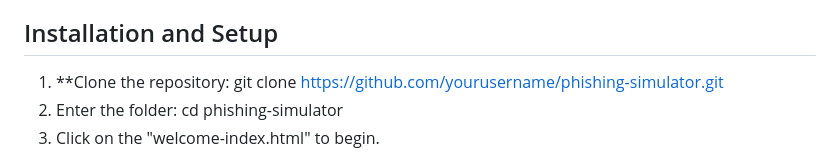
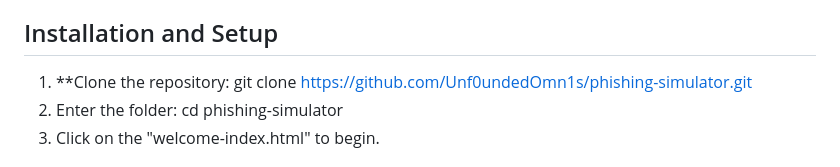
Before and after one commit to Unf0undedOmn1s/phishing-educator, a Markdown page: README.md, the part around the change. GitHub-like rendering.

```diff
--- a/README.md
+++ b/README.md
@@ -33,7 +33,7 @@ Phishing is one of the most prevalent and effective cyberattack methods, targeti
 - **MP4 Video Backgrounds**: Adding dynamic moving visuals for an enhanced user interface.
 
 ## Installation and Setup
-1) **Clone the repository: git clone https://github.com/yourusername/phishing-simulator.git
+1) **Clone the repository: git clone https://github.com/Unf0undedOmn1s/phishing-simulator.git
 2) Enter the folder: cd phishing-simulator
 3) Click on the "welcome-index.html" to begin.
 
```
